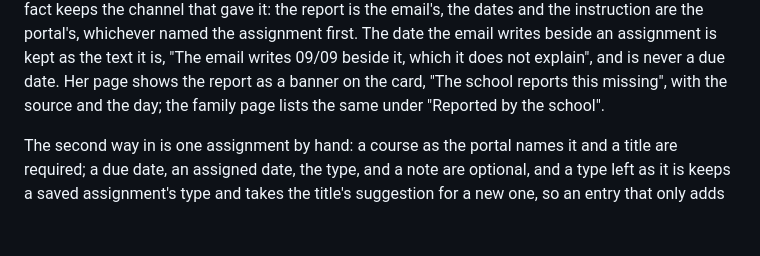
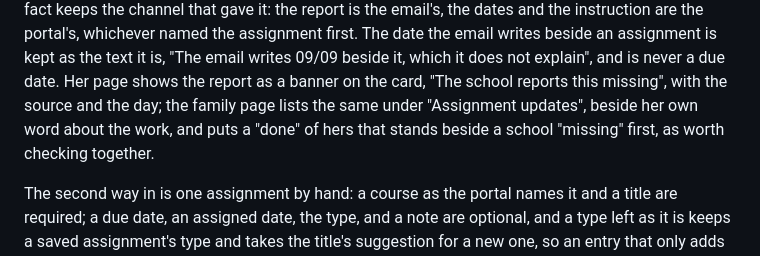
Before and after one commit to gbodegas/blossom, a Markdown page: docs/development.md, the part around the change. GitHub-like rendering; blank space fills up the shorter version.

Commit message:
Name the family page's section on the school's reports as it is now

```diff
--- a/docs/development.md
+++ b/docs/development.md
@@ -320,7 +320,9 @@ email writes beside an assignment is kept as the text it is, "The email
 writes 09/09 beside it, which it does not explain", and is never a due date.
 Her page shows the report as a banner on the card, "The school reports this
 missing", with the source and the day; the family page lists the same under
-"Reported by the school".
+"Assignment updates", beside her own word about the work, and puts a "done"
+of hers that stands beside a school "missing" first, as worth checking
+together.
 
 The second way in is one assignment by hand: a course as the portal names
 it and a title are required; a due date, an assigned date, the type, and a
```
